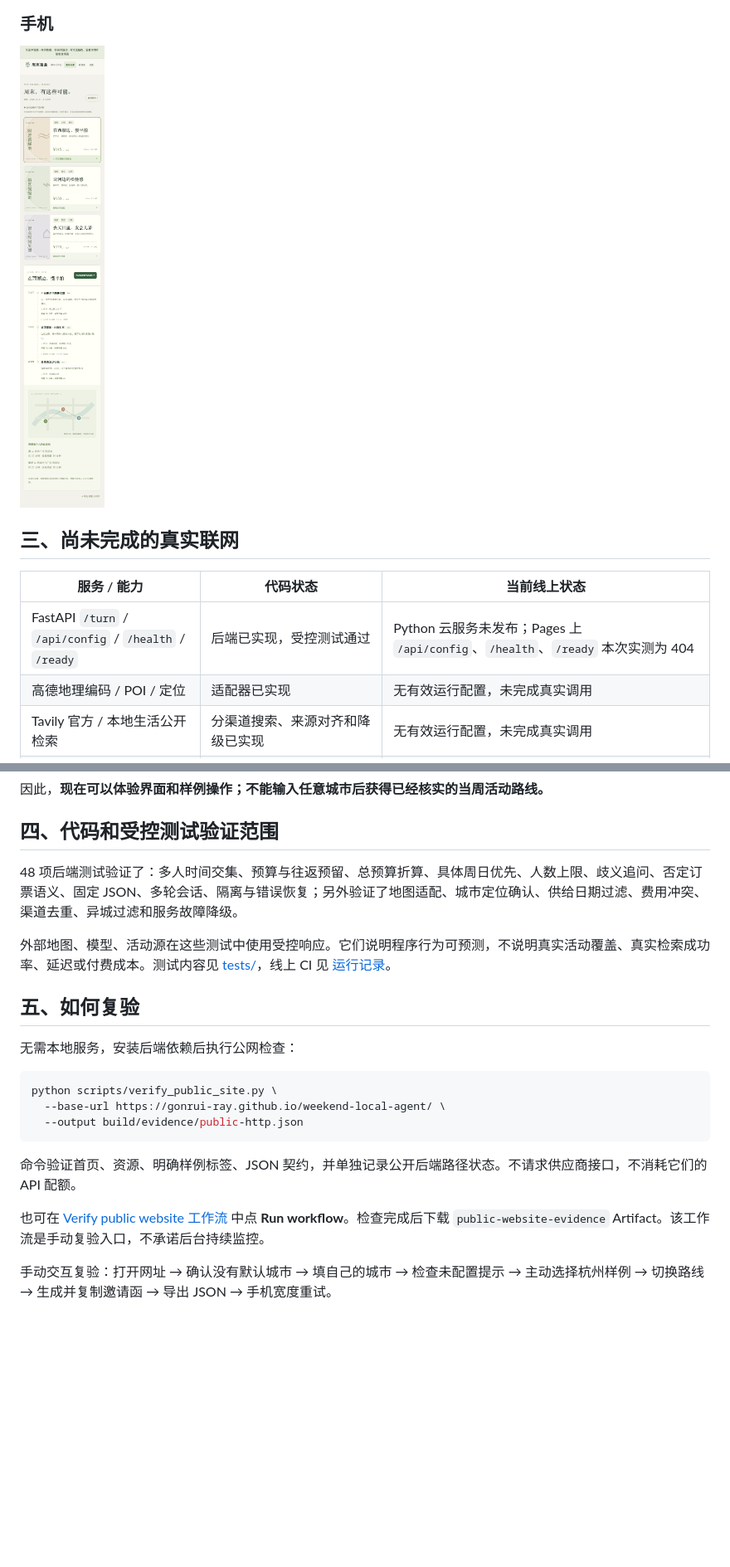
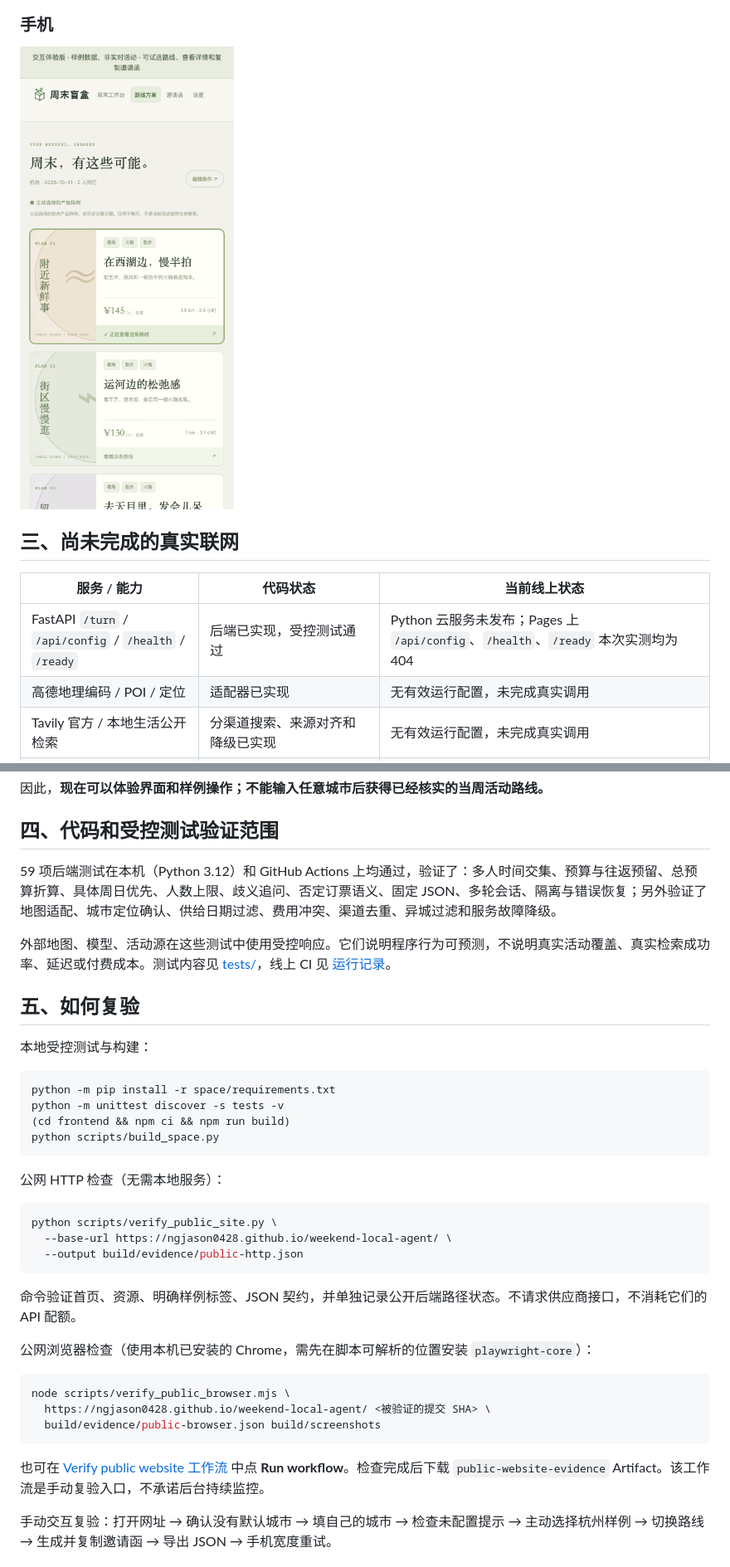
Before and after one commit to ngjason0428/weekend-local-agent, a Markdown page: docs/online-verification.md, 2 parts joined by grey strips. Shown at 83% size. Drawn GitHub-style; pictures changed too: docs/screenshots/public-mobile.png; blank space fills up the shorter version.

Commit message:
docs: replace verification evidence with fresh local and public checks
Co-Authored-By: Claude Opus 5.5 <noreply@anthropic.com>

````diff
--- a/docs/online-verification.md
+++ b/docs/online-verification.md
@@ -62,7 +64,7 @@
 
 | 服务 / 能力 | 代码状态 | 当前线上状态 |
 | --- | --- | --- |
-| FastAPI `/turn` / `/api/config` / `/health` / `/ready` | 后端已实现，受控测试通过 | Python 云服务未发布；Pages 上 `/api/config`、`/health`、`/ready` 本次实测为 404 |
+| FastAPI `/turn` / `/api/config` / `/health` / `/ready` | 后端已实现，受控测试通过 | Python 云服务未发布；Pages 上 `/api/config`、`/health`、`/ready` 本次实测均为 404 |
 | 高德地理编码 / POI / 定位 | 适配器已实现 | 无有效运行配置，未完成真实调用 |
 | Tavily 官方 / 本地生活公开检索 | 分渠道搜索、来源对齐和降级已实现 | 无有效运行配置，未完成真实调用 |
 | 小红书等平台 | 公开索引线索搜索入口；可接授权 feed | 未接完整内容 API，也未验证本周末覆盖率 |
@@ -74,23 +76,40 @@
 
 ## 四、代码和受控测试验证范围
 
-48 项后端测试验证了：多人时间交集、预算与往返预留、总预算折算、具体周日优先、人数上限、歧义追问、否定订票语义、固定 JSON、多轮会话、隔离与错误恢复；另外验证了地图适配、城市定位确认、供给日期过滤、费用冲突、渠道去重、异城过滤和服务故障降级。
+59 项后端测试在本机（Python 3.12）和 GitHub Actions 上均通过，验证了：多人时间交集、预算与往返预留、总预算折算、具体周日优先、人数上限、歧义追问、否定订票语义、固定 JSON、多轮会话、隔离与错误恢复；另外验证了地图适配、城市定位确认、供给日期过滤、费用冲突、渠道去重、异城过滤和服务故障降级。
 
 外部地图、模型、活动源在这些测试中使用受控响应。它们说明程序行为可预测，不说明真实活动覆盖、真实检索成功率、延迟或付费成本。测试内容见 [tests/](../tests/)，线上 CI 见 [运行记录](evidence/ci-application.json)。
 
 ## 五、如何复验
 
-无需本地服务，安装后端依赖后执行公网检查：
+本地受控测试与构建：
+
+```bash
+python -m pip install -r space/requirements.txt
+python -m unittest discover -s tests -v
+(cd frontend && npm ci && npm run build)
+python scripts/build_space.py
+```
+
+公网 HTTP 检查（无需本地服务）：
 
 ```bash
 python scripts/verify_public_site.py \
-  --base-url https://gonrui-ray.github.io/weekend-local-agent/ \
+  --base-url https://ngjason0428.github.io/weekend-local-agent/ \
   --output build/evidence/public-http.json
 ```
 
 命令验证首页、资源、明确样例标签、JSON 契约，并单独记录公开后端路径状态。不请求供应商接口，不消耗它们的 API 配额。
 
-也可在 [Verify public website 工作流](https://github.com/GonRui-ray/weekend-local-agent/actions/workflows/verify-public.yml) 中点 **Run workflow**。检查完成后下载 `public-website-evidence` Artifact。该工作流是手动复验入口，不承诺后台持续监控。
+公网浏览器检查（使用本机已安装的 Chrome，需先在脚本可解析的位置安装 `playwright-core`）：
+
+```bash
+node scripts/verify_public_browser.mjs \
+  https://ngjason0428.github.io/weekend-local-agent/ <被验证的提交 SHA> \
+  build/evidence/public-browser.json build/screenshots
+```
+
+也可在 [Verify public website 工作流](https://github.com/ngjason0428/weekend-local-agent/actions/workflows/verify-public.yml) 中点 **Run workflow**。检查完成后下载 `public-website-evidence` Artifact。该工作流是手动复验入口，不承诺后台持续监控。
 
 手动交互复验：打开网址 → 确认没有默认城市 → 填自己的城市 → 检查未配置提示 → 主动选择杭州样例 → 切换路线 → 生成并复制邀请函 → 导出 JSON → 手机宽度重试。
 
````
Also changed, not shown: other parts of docs/online-verification.md (+25 -23 lines), docs/screenshots/public-invitation.png, docs/screenshots/public-routes.png, 6 other files.
